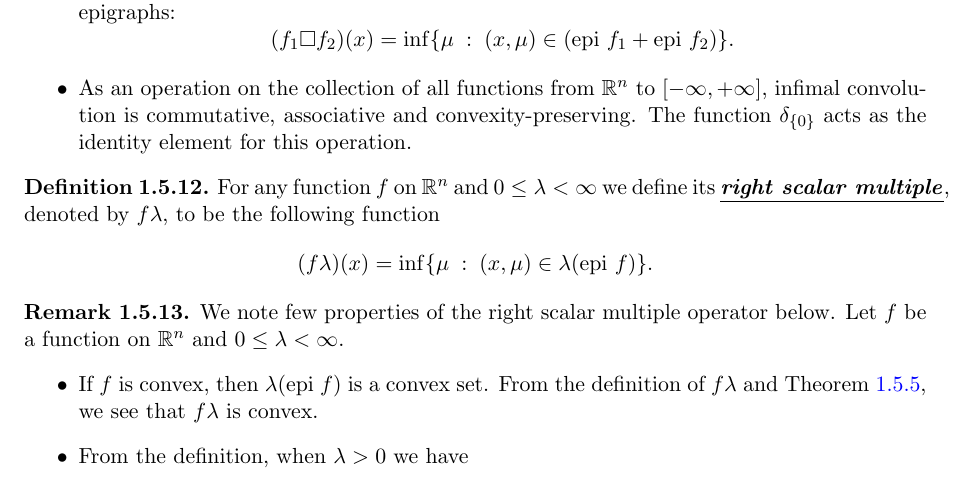
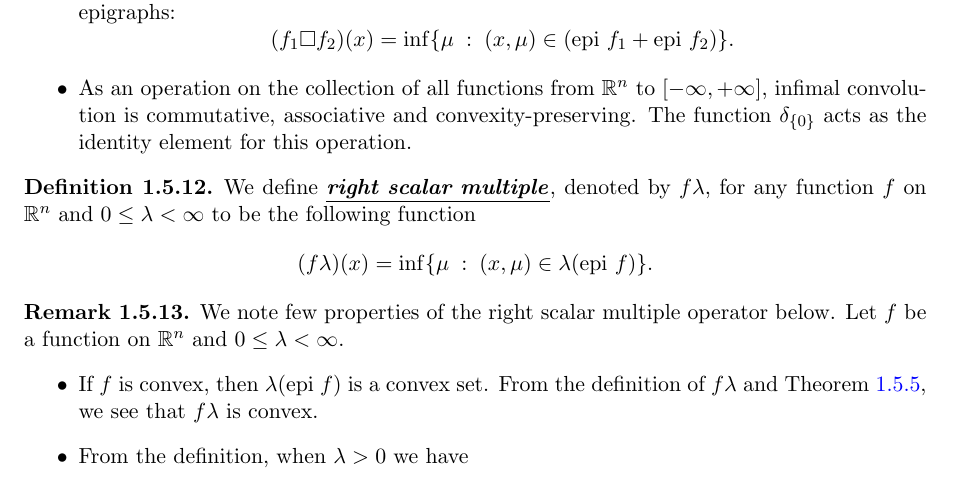
Before and after one commit to JayD1/Tex-Notes, a LaTeX document (Convex Analysis/Convex Analysis.tex): part of page 19 of 30, cut so that both start at the same text. Compiled offline with pdfLaTeX.

Commit message:
Resolved overfull hbox warning

```diff
--- a/Convex Analysis/Convex Analysis.tex
+++ b/Convex Analysis/Convex Analysis.tex
@@ -1208,7 +1208,7 @@ At this point, the normal cone map definition only helps in simplfying notation
 \end{remark}
 
 \begin{definition}
-    For any function $f$ on $\R^n$ and $0\le\lambda<\infty$ we define its \highlight{right scalar multiple}, denoted by $f\lambda$, to be the following function
+    We define \highlight{right scalar multiple}, denoted by $f\lambda$,  for any function $f$ on $\R^n$ and $0\le\lambda<\infty$ to be the following function
     \begin{equation*}
         (f\lambda)(x) = \inf\{\mu\;:\;(x,\mu)\in \lambda (\mathrm{epi}\ f)\}.
     \end{equation*}
```
